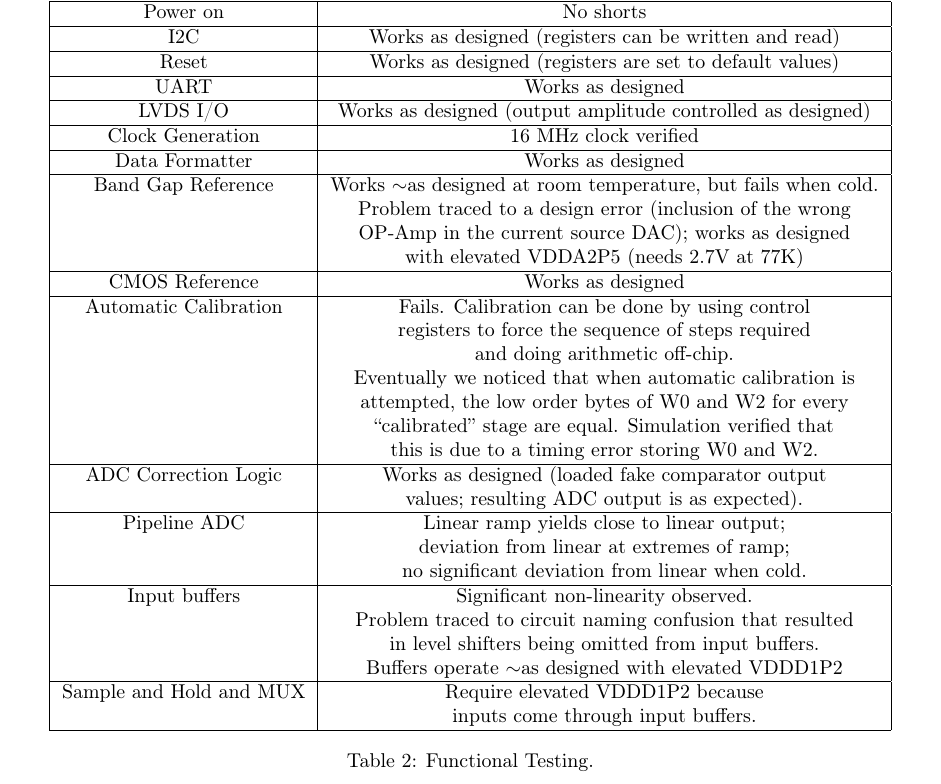
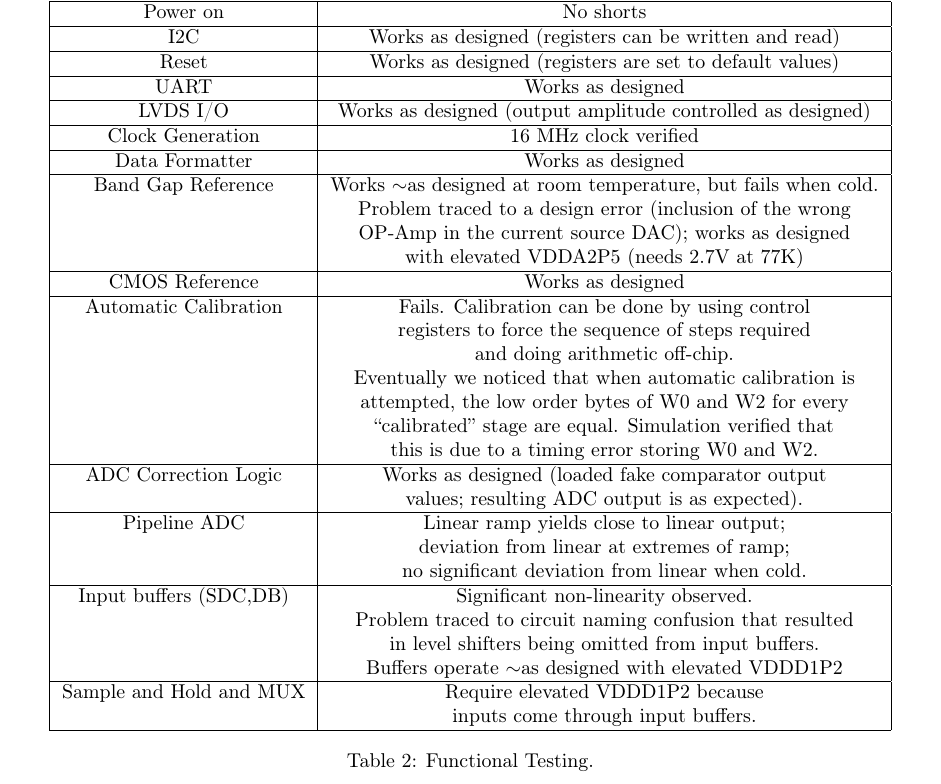
Before and after one commit to cjslin/coldadc-testdoc, a LaTeX paper (coldadc-testdoc.tex, which reads sec.3.tex): part of page 11 of 46, cut so that both start at the same text. Compiled offline with pdfLaTeX.

Commit message:
Update Table 2

```diff
--- a/sec.3.tex
+++ b/sec.3.tex
@@ -31,7 +31,7 @@
 Pipeline ADC & Linear ramp yields close to linear output; \\
  & deviation from linear at extremes of ramp; \\
   & no significant deviation from linear when cold. \\ \hline
-Input buffers & Significant non-linearity observed. \\
+Input buffers (SDC,DB) & Significant non-linearity observed. \\
  & Problem traced to circuit naming confusion that resulted \\
  & in level shifters being omitted from input buffers. \\
  & Buffers operate $\sim$as designed with elevated VDDD1P2 \\ \hline
```
